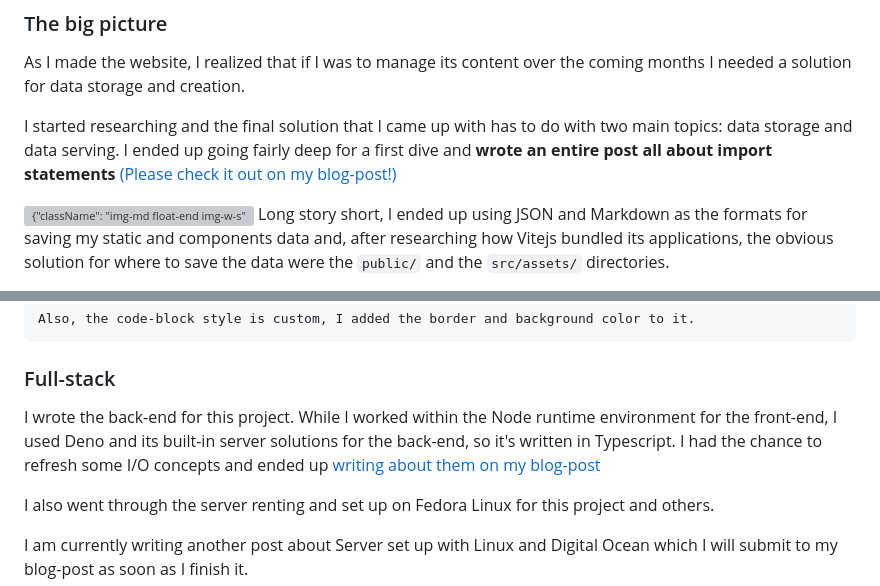
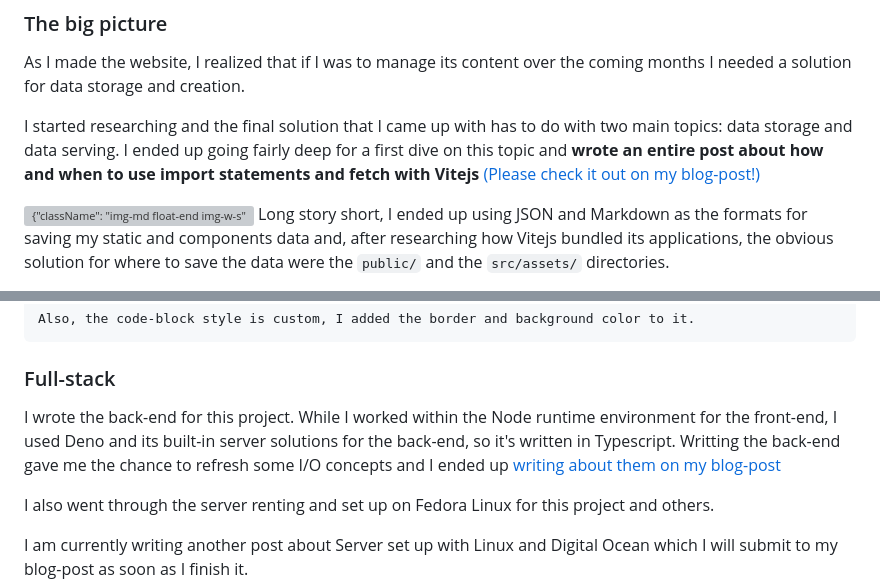
Before and after one commit to dmo575/portfolio-backend, a Markdown page: dist/markdown/portfolio.md, 2 parts joined by grey strips. Rendered like a GitHub page; grey boxes are pictures that could not be loaded.

Commit message:
updated dist

````diff
--- a/dist/markdown/portfolio.md
+++ b/dist/markdown/portfolio.md
@@ -8,7 +8,7 @@ I have a [blog-post](./blogpost/blogpost.html) where you can find me expanding o
 ### The big picture
 As I made the website, I realized that if I was to manage its content over the coming months I needed a solution for data storage and creation.
 
-I started researching and the final solution that I came up with has to do with two main topics: data storage and data serving. I ended up going fairly deep for a first dive and **wrote an entire post all about import statements** [(Please check it out on my blog-post!)](./blogpost/blogpost.html)
+I started researching and the final solution that I came up with has to do with two main topics: data storage and data serving. I ended up going fairly deep for a first dive on this topic and **wrote an entire post about how and when to use import statements and fetch with Vitejs** [(Please check it out on my blog-post!)](./blogpost/blogpost.html)
 
 ![{"className": "img-md float-end img-w-s"}](./images/markdown/portfolio/folders.png)
 Long story short, I ended up using JSON and Markdown as the formats for saving my static and components data and, after researching how Vitejs bundled its applications, the obvious solution for where to save the data were the `public/` and the `src/assets/` directories.
@@ -40,7 +40,7 @@ Here is how you customize images:
 Also, the code-block style is custom, I added the border and background color to it.
 ```
 ### Full-stack
-I wrote the back-end for this project. While I worked within the Node runtime environment for the front-end, I used Deno and its built-in server solutions for the back-end, so it's written in Typescript. I had the chance to refresh some I/O concepts and ended up [writing about them on my blog-post](./blogpost/blogpost.html)
+I wrote the back-end for this project. While I worked within the Node runtime environment for the front-end, I used Deno and its built-in server solutions for the back-end, so it's written in Typescript. Writting the back-end gave me the chance to refresh some I/O concepts and I ended up [writing about them on my blog-post](./blogpost/blogpost.html)
 
 I also went through the server renting and set up on Fedora Linux for this project and others.
 
````
Also changed, not shown: dist/markdown/mymovies.md (+13 -14 lines), 1 other file.
